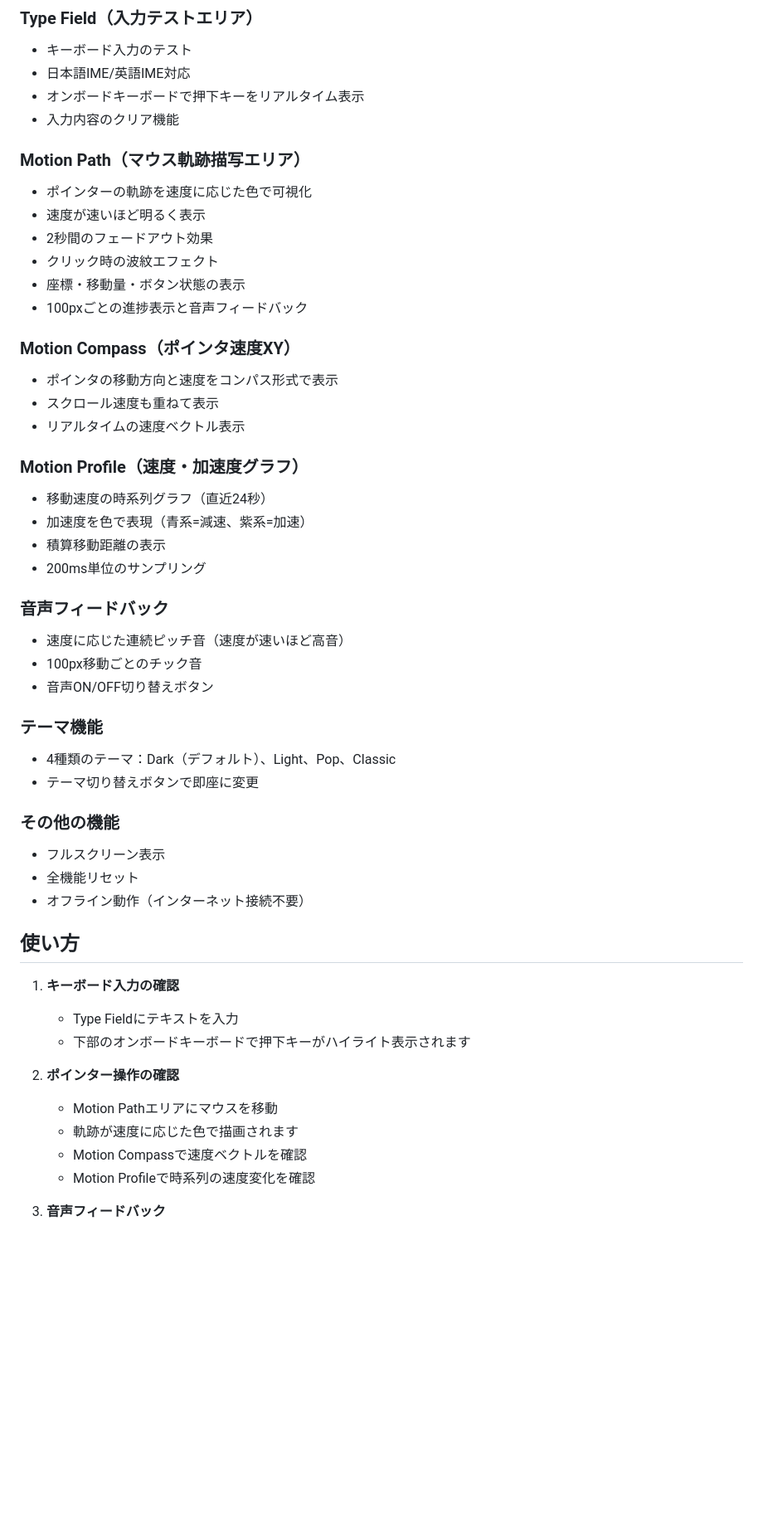
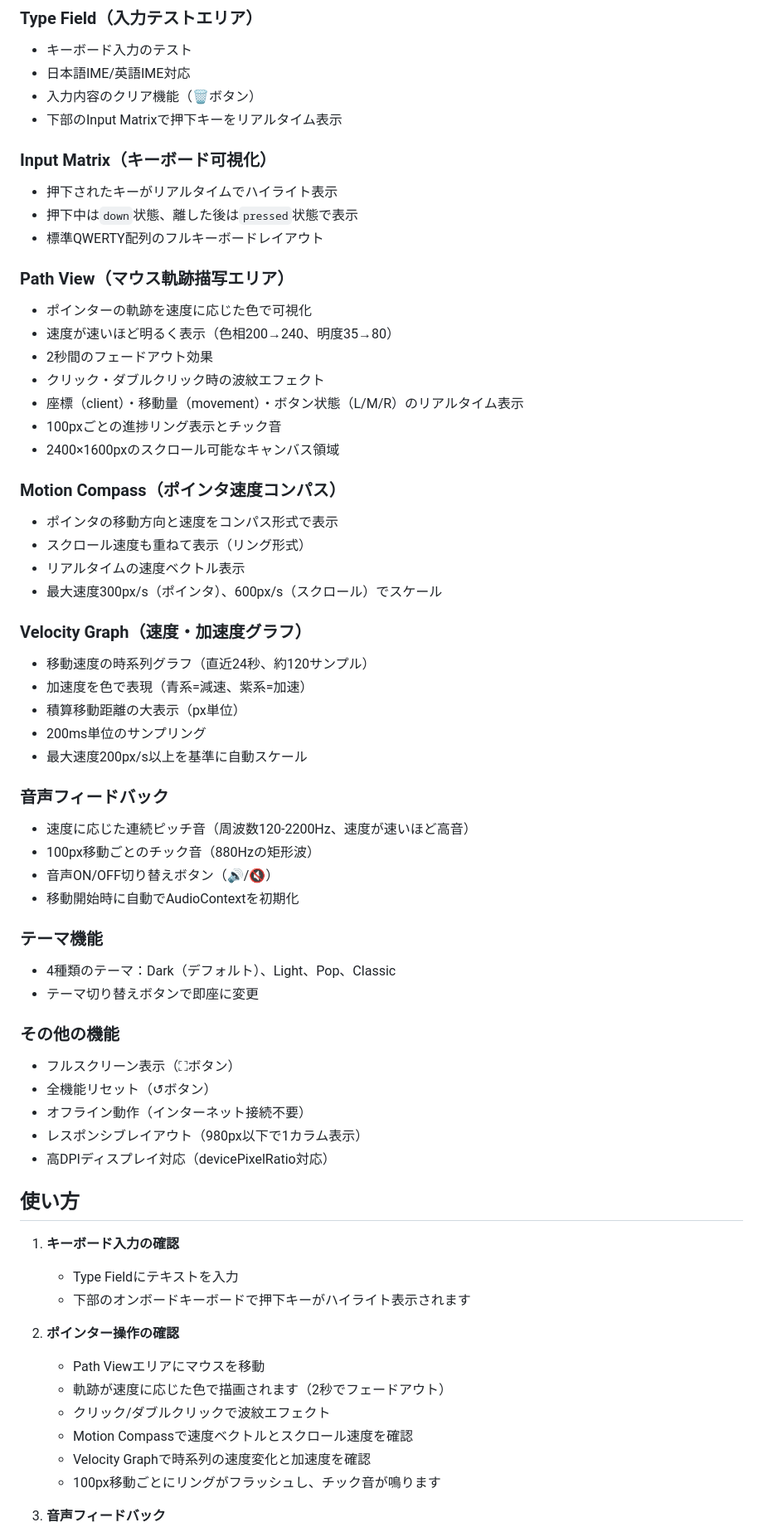
Before and after one commit to techmech-keeb/keyboard_and_pointer_tester, a Markdown page: README.md, the part around one of its changes. Shown at 83% size. Rendered like a GitHub page; blank space fills up the shorter version.

Commit message:
Update README.md to enhance feature descriptions and improve clarity; rename sections, add details on input matrix, path view, motion compass, and velocity graph functionalities, and include audio feedback specifications.

```diff
--- a/README.md
+++ b/README.md
@@ -14,41 +14,52 @@
 ### Type Field（入力テストエリア）
 - キーボード入力のテスト
 - 日本語IME/英語IME対応
-- オンボードキーボードで押下キーをリアルタイム表示
-- 入力内容のクリア機能
+- 入力内容のクリア機能（🗑ボタン）
+- 下部のInput Matrixで押下キーをリアルタイム表示
 
-### Motion Path（マウス軌跡描写エリア）
+### Input Matrix（キーボード可視化）
+- 押下されたキーがリアルタイムでハイライト表示
+- 押下中は`down`状態、離した後は`pressed`状態で表示
+- 標準QWERTY配列のフルキーボードレイアウト
+
+### Path View（マウス軌跡描写エリア）
 - ポインターの軌跡を速度に応じた色で可視化
-- 速度が速いほど明るく表示
+- 速度が速いほど明るく表示（色相200→240、明度35→80）
 - 2秒間のフェードアウト効果
-- クリック時の波紋エフェクト
-- 座標・移動量・ボタン状態の表示
-- 100pxごとの進捗表示と音声フィードバック
+- クリック・ダブルクリック時の波紋エフェクト
+- 座標（client）・移動量（movement）・ボタン状態（L/M/R）のリアルタイム表示
+- 100pxごとの進捗リング表示とチック音
+- 2400×1600pxのスクロール可能なキャンバス領域
 
-### Motion Compass（ポインタ速度XY）
+### Motion Compass（ポインタ速度コンパス）
 - ポインタの移動方向と速度をコンパス形式で表示
-- スクロール速度も重ねて表示
+- スクロール速度も重ねて表示（リング形式）
 - リアルタイムの速度ベクトル表示
+- 最大速度300px/s（ポインタ）、600px/s（スクロール）でスケール
 
-### Motion Profile（速度・加速度グラフ）
-- 移動速度の時系列グラフ（直近24秒）
+### Velocity Graph（速度・加速度グラフ）
+- 移動速度の時系列グラフ（直近24秒、約120サンプル）
 - 加速度を色で表現（青系=減速、紫系=加速）
-- 積算移動距離の表示
+- 積算移動距離の大表示（px単位）
 - 200ms単位のサンプリング
+- 最大速度200px/s以上を基準に自動スケール
 
 ### 音声フィードバック
-- 速度に応じた連続ピッチ音（速度が速いほど高音）
-- 100px移動ごとのチック音
-- 音声ON/OFF切り替えボタン
+- 速度に応じた連続ピッチ音（周波数120-2200Hz、速度が速いほど高音）
+- 100px移動ごとのチック音（880Hzの矩形波）
+- 音声ON/OFF切り替えボタン（🔊/🔇）
+- 移動開始時に自動でAudioContextを初期化
 
 ### テーマ機能
 - 4種類のテーマ：Dark（デフォルト）、Light、Pop、Classic
 - テーマ切り替えボタンで即座に変更
 
 ### その他の機能
-- フルスクリーン表示
-- 全機能リセット
+- フルスクリーン表示（⛶ボタン）
+- 全機能リセット（↺ボタン）
 - オフライン動作（インターネット接続不要）
+- レスポンシブレイアウト（980px以下で1カラム表示）
+- 高DPIディスプレイ対応（devicePixelRatio対応）
 
 ## 使い方
 
@@ -57,9 +68,11 @@
    - 下部のオンボードキーボードで押下キーがハイライト表示されます
 
 2. **ポインター操作の確認**
-   - Motion Pathエリアにマウスを移動
-   - 軌跡が速度に応じた色で描画されます
-   - Motion Compassで速度ベクトルを確認
-   - Motion Profileで時系列の速度変化を確認
+   - Path Viewエリアにマウスを移動
+   - 軌跡が速度に応じた色で描画されます（2秒でフェードアウト）
+   - クリック/ダブルクリックで波紋エフェクト
+   - Motion Compassで速度ベクトルとスクロール速度を確認
+   - Velocity Graphで時系列の速度変化と加速度を確認
+   - 100px移動ごとにリングがフラッシュし、チック音が鳴ります
 
 3. **音声フィードバック**
```
Also changed, not shown: other parts of README.md (+11 -7 lines).
